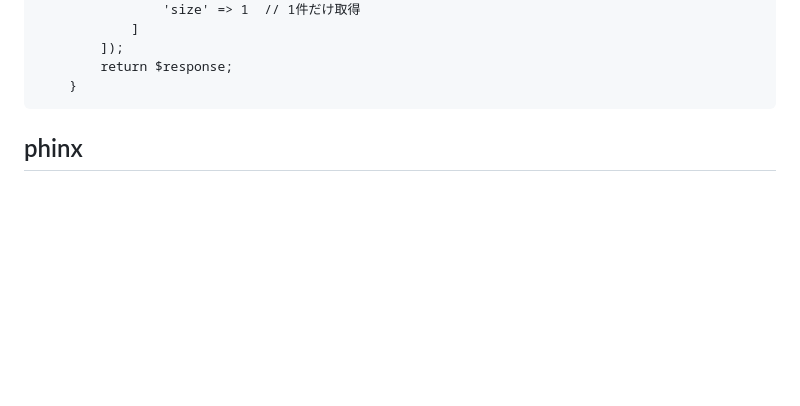
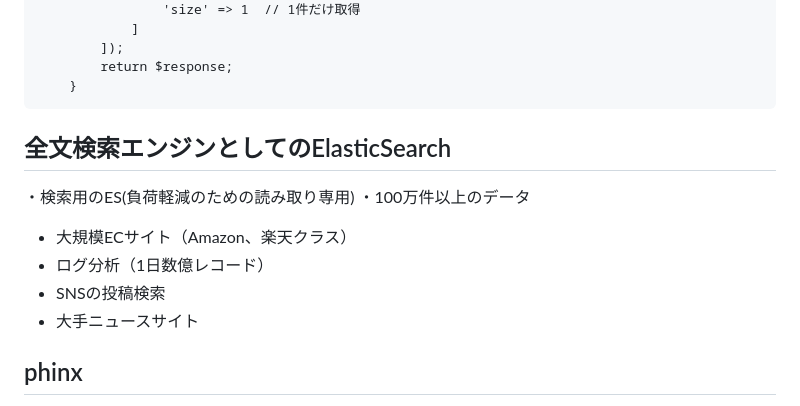
Before and after one commit to umanari145/kibana, a Markdown page: README.md, the part around the change. Rendered like a GitHub page; blank space fills up the shorter version.

Commit message:
ESを追加

````diff
--- a/README.md
+++ b/README.md
@@ -222,6 +222,15 @@ reviewインデックスへの登録(読み取り専用)<br>
     }
 ```
 
+## 全文検索エンジンとしてのElasticSearch
+
+・検索用のES(負荷軽減のための読み取り専用)
+・100万件以上のデータ
+  - 大規模ECサイト（Amazon、楽天クラス）
+- ログ分析（1日数億レコード）
+- SNSの投稿検索
+- 大手ニュースサイト
+
 
 ## phinx
 migrationライブラ入り<br>
````
